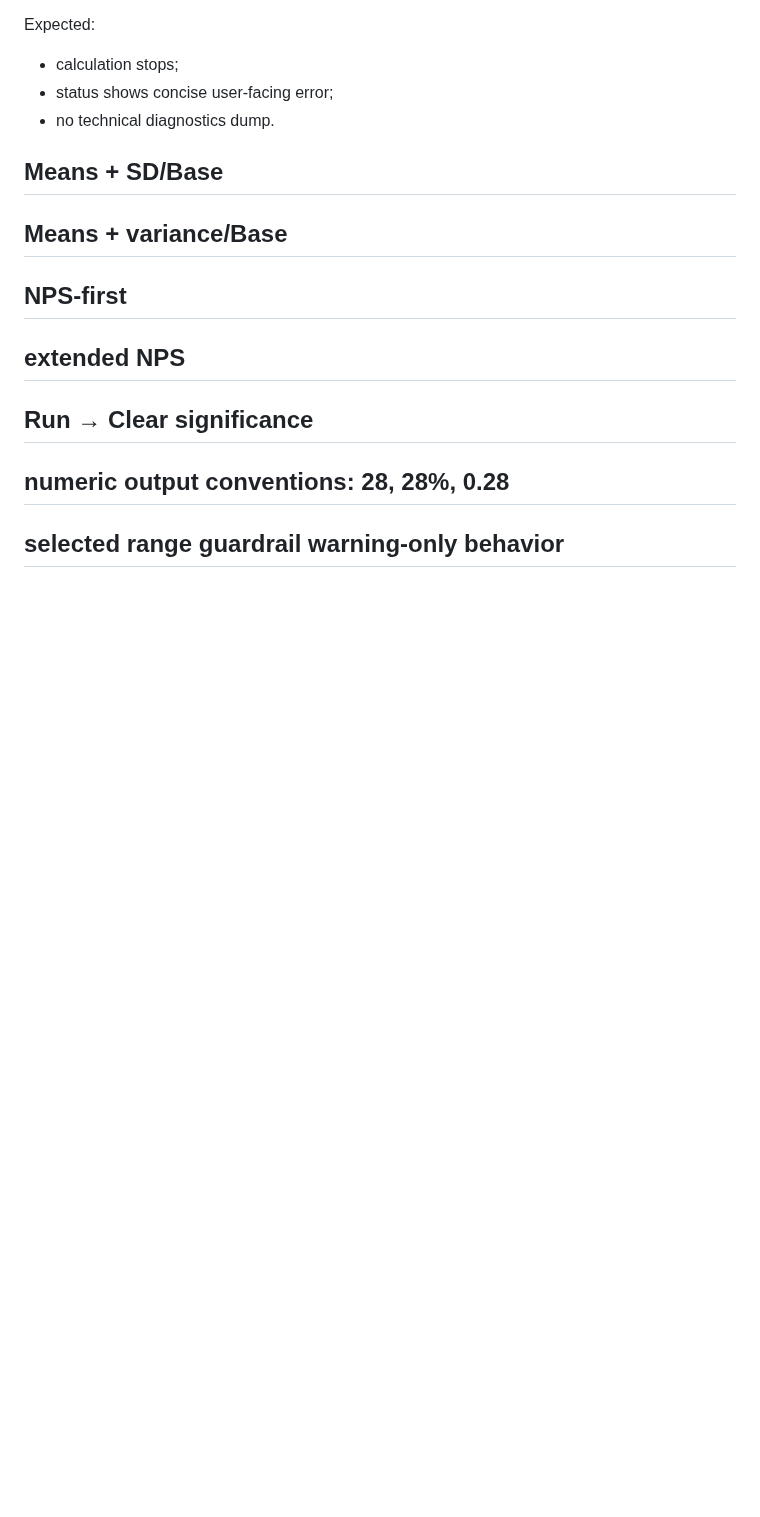
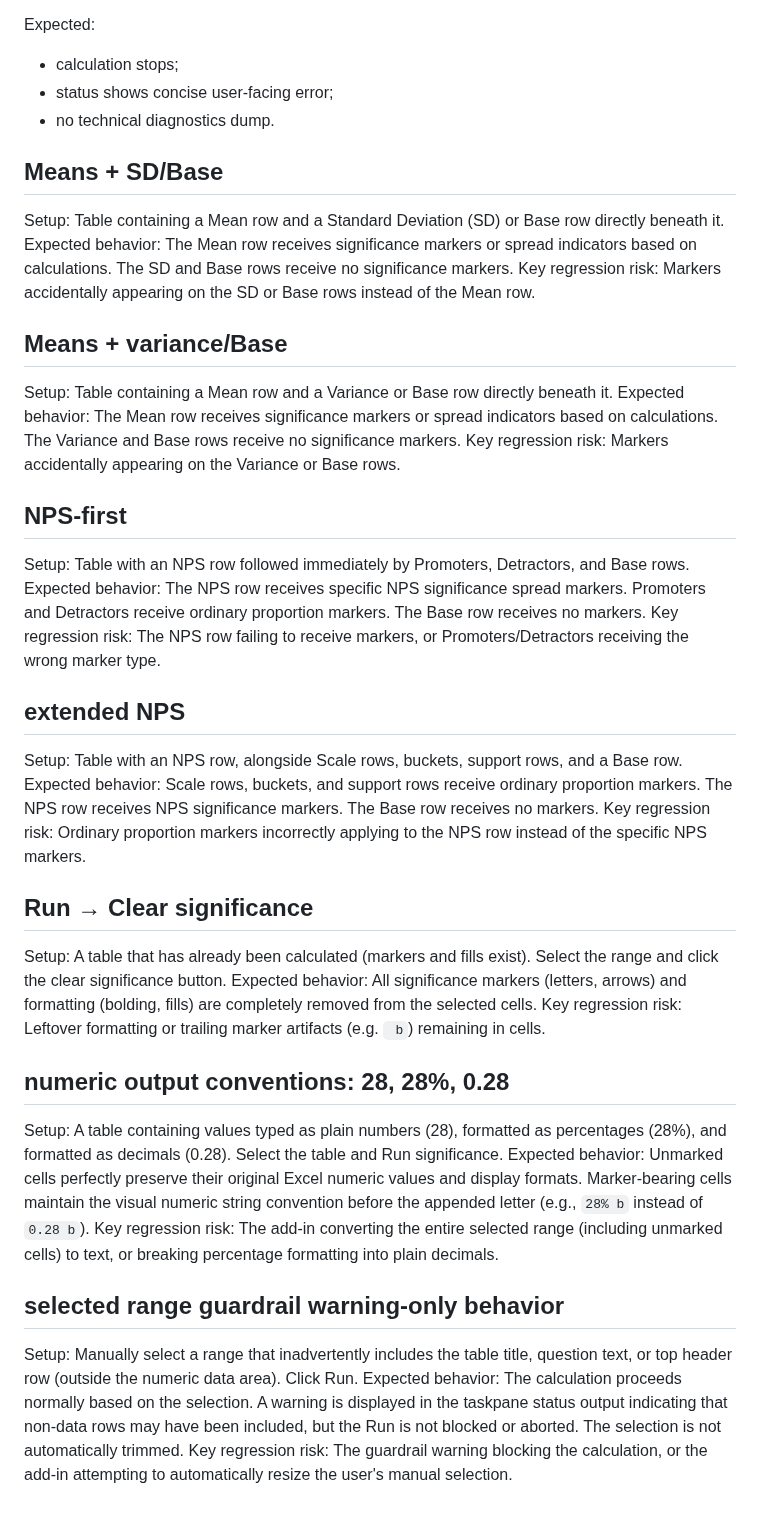
Before and after one commit to hedgef0g/research-insights-toolkit, a Markdown page: docs/TEST_CASES.md, the part around the change. Rendered like a GitHub page; blank space fills up the shorter version.

Commit message:
docs: update project documentation after stabilization release
Co-authored-by: hedgef0g <17908967+hedgef0g@users.noreply.github.com>

```diff
--- a/docs/TEST_CASES.md
+++ b/docs/TEST_CASES.md
@@ -1925,9 +1925,36 @@ Expected:
 - no technical diagnostics dump.
 
 ## Means + SD/Base
+Setup: Table containing a Mean row and a Standard Deviation (SD) or Base row directly beneath it.
+Expected behavior: The Mean row receives significance markers or spread indicators based on calculations. The SD and Base rows receive no significance markers.
+Key regression risk: Markers accidentally appearing on the SD or Base rows instead of the Mean row.
+
 ## Means + variance/Base
+Setup: Table containing a Mean row and a Variance or Base row directly beneath it.
+Expected behavior: The Mean row receives significance markers or spread indicators based on calculations. The Variance and Base rows receive no significance markers.
+Key regression risk: Markers accidentally appearing on the Variance or Base rows.
+
 ## NPS-first
+Setup: Table with an NPS row followed immediately by Promoters, Detractors, and Base rows.
+Expected behavior: The NPS row receives specific NPS significance spread markers. Promoters and Detractors receive ordinary proportion markers. The Base row receives no markers.
+Key regression risk: The NPS row failing to receive markers, or Promoters/Detractors receiving the wrong marker type.
+
 ## extended NPS
+Setup: Table with an NPS row, alongside Scale rows, buckets, support rows, and a Base row.
+Expected behavior: Scale rows, buckets, and support rows receive ordinary proportion markers. The NPS row receives NPS significance markers. The Base row receives no markers.
+Key regression risk: Ordinary proportion markers incorrectly applying to the NPS row instead of the specific NPS markers.
+
 ## Run → Clear significance
+Setup: A table that has already been calculated (markers and fills exist). Select the range and click the clear significance button.
+Expected behavior: All significance markers (letters, arrows) and formatting (bolding, fills) are completely removed from the selected cells.
+Key regression risk: Leftover formatting or trailing marker artifacts (e.g. ` b`) remaining in cells.
+
 ## numeric output conventions: 28, 28%, 0.28
+Setup: A table containing values typed as plain numbers (28), formatted as percentages (28%), and formatted as decimals (0.28). Select the table and Run significance.
+Expected behavior: Unmarked cells perfectly preserve their original Excel numeric values and display formats. Marker-bearing cells maintain the visual numeric string convention before the appended letter (e.g., `28% b` instead of `0.28 b`).
+Key regression risk: The add-in converting the entire selected range (including unmarked cells) to text, or breaking percentage formatting into plain decimals.
+
 ## selected range guardrail warning-only behavior
+Setup: Manually select a range that inadvertently includes the table title, question text, or top header row (outside the numeric data area). Click Run.
+Expected behavior: The calculation proceeds normally based on the selection. A warning is displayed in the taskpane status output indicating that non-data rows may have been included, but the Run is not blocked or aborted. The selection is not automatically trimmed.
+Key regression risk: The guardrail warning blocking the calculation, or the add-in attempting to automatically resize the user's manual selection.
```
